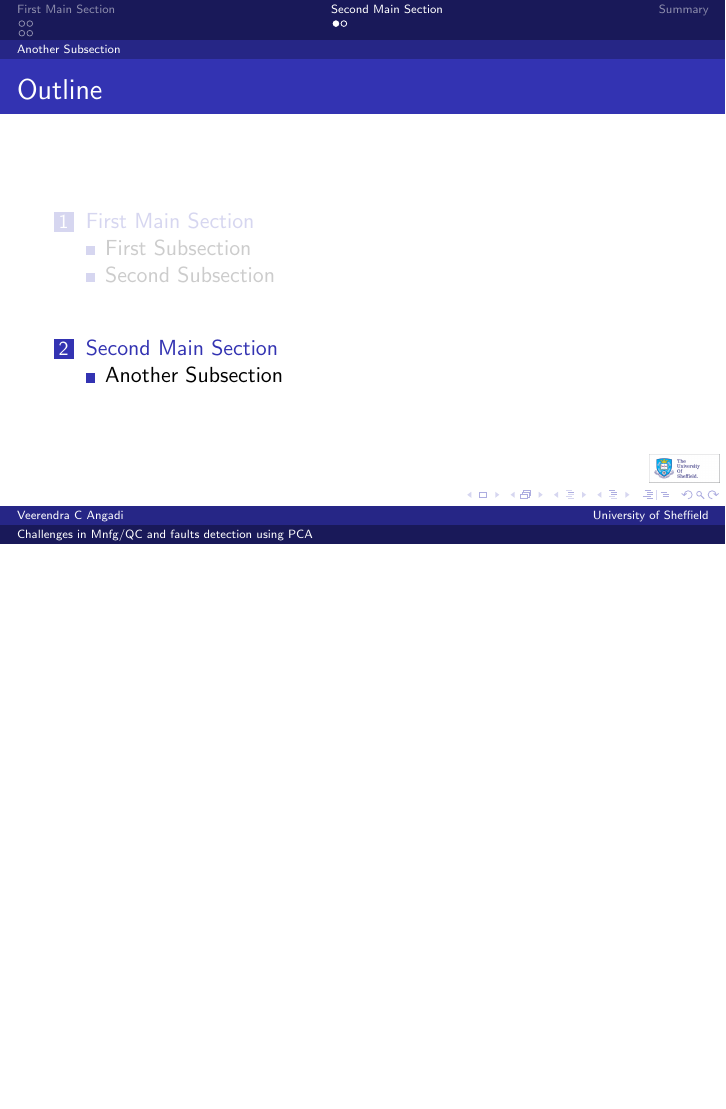
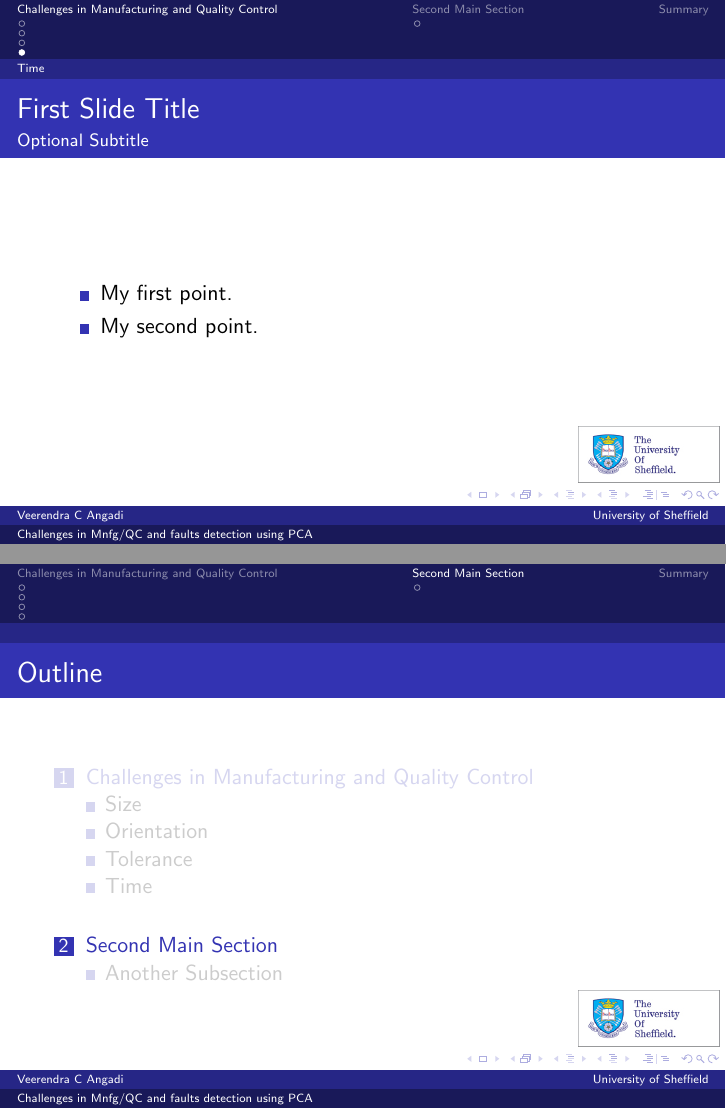
Before and after one commit to vcangadi1/Presentations, LaTeX slides (main.tex): page 12 of 15 before the commit and pages 12 and 13 of 16 after it, the two joined at a grey line, the shorter picture padded with empty space. The pictures show the PDF file main.pdf that the author committed with the source.

Commit message:
Codes updated to accomodate generic and specific parameters

```diff
--- a/main.tex
+++ b/main.tex
@@ -104,9 +104,9 @@
 
 % Section and subsections will appear in the presentation overview
 % and table of contents.
-\section{First Main Section}
+\section{Challenges in Manufacturing and Quality Control}
 
-\subsection{First Subsection}
+\subsection{Size}
 
 \begin{frame}{First Slide Title}{Optional Subtitle}
   \begin{itemize}
@@ -119,7 +119,7 @@
   \end{itemize}
 \end{frame}
 
-\subsection{Second Subsection}
+\subsection{Orientation}
 
 % You can reveal the parts of a slide one at a time
 % with the \pause command:
@@ -147,6 +147,33 @@
   }
   \end{itemize}
 \end{frame}
+
+\subsection{Tolerance}
+
+\begin{frame}{First Slide Title}{Optional Subtitle}
+  \begin{itemize}
+  \item {
+    My first point.
+  }
+  \item {
+    My second point.
+  }
+  \end{itemize}
+\end{frame}
+
+\subsection{Time}
+
+\begin{frame}{First Slide Title}{Optional Subtitle}
+  \begin{itemize}
+  \item {
+    My first point.
+  }
+  \item {
+    My second point.
+  }
+  \end{itemize}
+\end{frame}
+
 
 \section{Second Main Section}
 
```
Also changed, not shown: main.pdf, main.tex (6 more changed lines), 2 other files.
